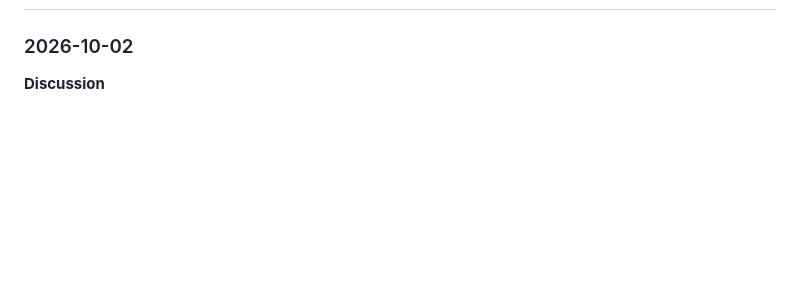
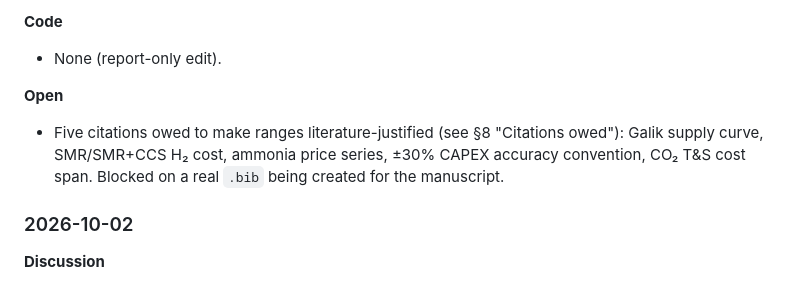
Before and after one commit to Hyein-coder/epel-biomass, a Markdown page: _Tornado_Sensitivity.md, the part around one of its changes. Drawn GitHub-style; blank space fills up the shorter version.

```diff
--- a/_Tornado_Sensitivity.md
+++ b/_Tornado_Sensitivity.md
@@ -210,3 +266,10 @@ None of these papers gives an ammonia-price threshold for H₂ used in SAF or hy
+**Code**
+- None (report-only edit).
+
+**Open**
+- Five citations owed to make ranges literature-justified (see §8 "Citations owed"):
+  Galik supply curve, SMR/SMR+CCS H₂ cost, ammonia price series, ±30% CAPEX accuracy
+  convention, CO₂ T&S cost span. Blocked on a real `.bib` being created for the manuscript.
 
 ### 2026-10-02
 
```
Also changed, not shown: other parts of _Tornado_Sensitivity.md (+56 -0 lines).
